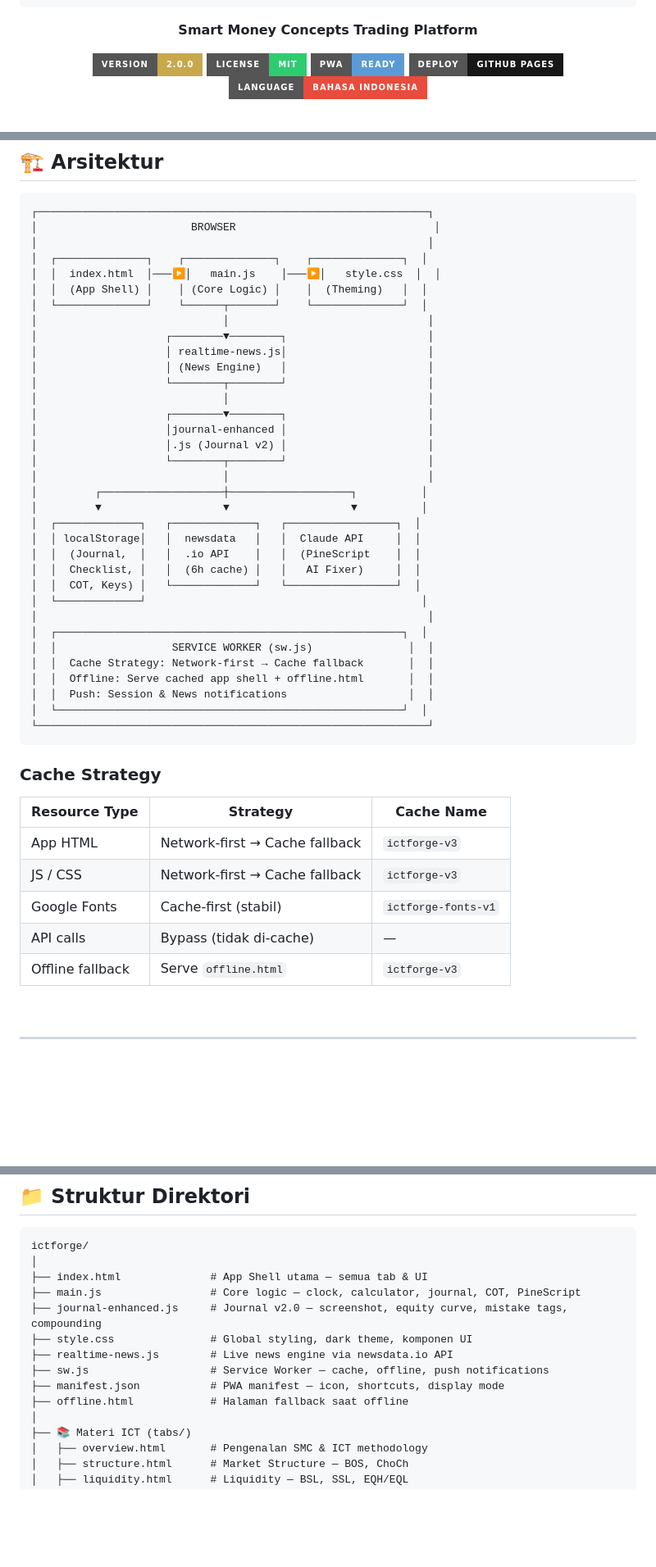
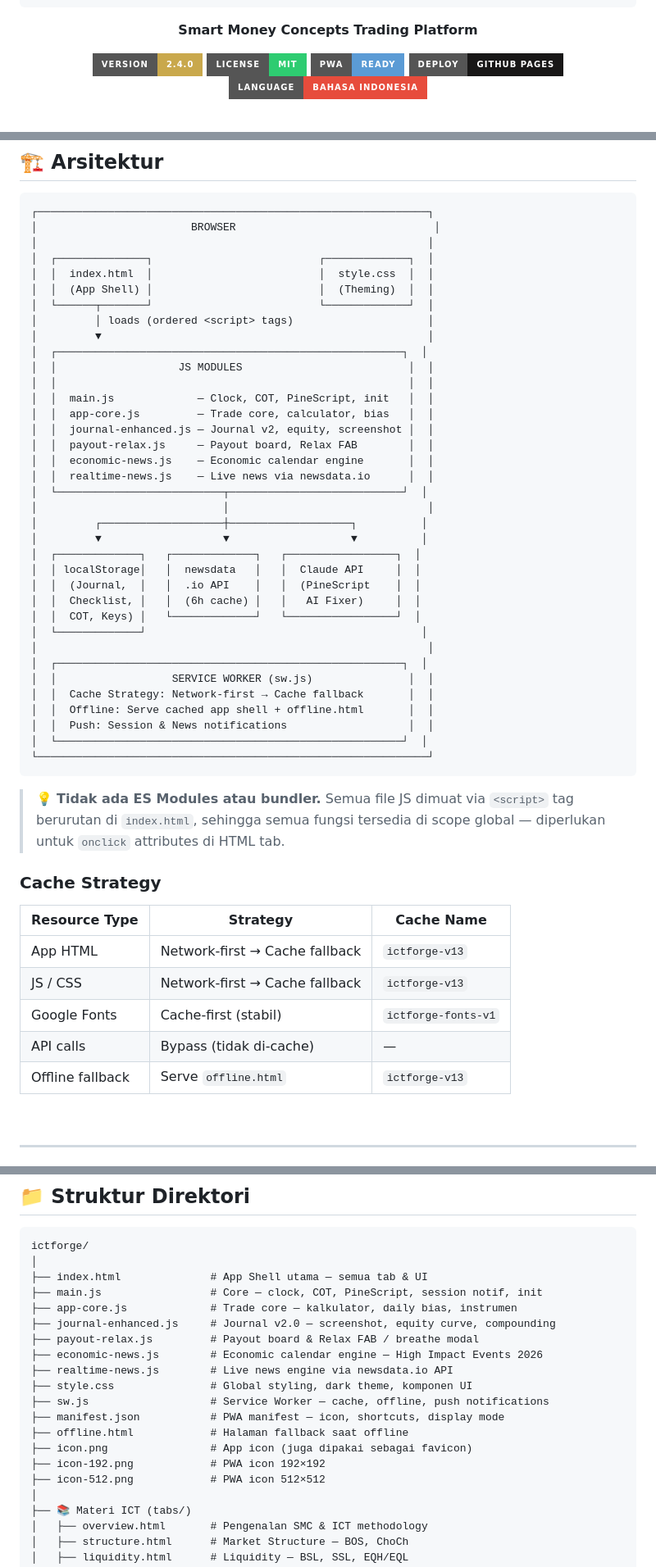
Before and after one commit to sumantokeras56/ictforge, a Markdown page: README.md, 3 parts joined by grey strips. Shown at 82% size. GitHub-like rendering; badges without logos; blank space fills up the shorter version.

````diff
--- a/README.md
+++ b/README.md
@@ -13,7 +13,7 @@
 
 **Smart Money Concepts Trading Platform**
 
-[![Version](https://img.shields.io/badge/version-2.0.0-C9A84C?style=for-the-badge&logo=github)](https://github.com/sumantokeras56/ictforge)
+[![Version](https://img.shields.io/badge/version-2.4.0-C9A84C?style=for-the-badge&logo=github)](https://github.com/sumantokeras56/ictforge)
 [![License](https://img.shields.io/badge/license-MIT-2ECC71?style=for-the-badge)](LICENSE)
 [![PWA](https://img.shields.io/badge/PWA-ready-5B9BD5?style=for-the-badge&logo=googlechrome)](https://sumantokeras56.github.io/ictforge/)
 [![Deploy](https://img.shields.io/badge/deploy-GitHub%20Pages-181717?style=for-the-badge&logo=github)](https://sumantokeras56.github.io/ictforge/)
@@ -253,20 +253,22 @@ ICT Forge — Zero-dependency, Vanilla Web Stack
 ┌─────────────────────────────────────────────────────────────┐
 │                        BROWSER                               │
 │                                                             │
-│  ┌──────────────┐    ┌──────────────┐    ┌──────────────┐  │
-│  │  index.html  │───▶│   main.js    │───▶│   style.css  │  │
-│  │  (App Shell) │    │ (Core Logic) │    │  (Theming)   │  │
-│  └──────────────┘    └──────┬───────┘    └──────────────┘  │
-│                             │                               │
-│                    ┌────────▼────────┐                      │
-│                    │ realtime-news.js│                      │
-│                    │ (News Engine)   │                      │
-│                    └────────┬────────┘                      │
-│                             │                               │
-│                    ┌────────▼────────┐                      │
-│                    │journal-enhanced │                      │
-│                    │.js (Journal v2) │                      │
-│                    └────────┬────────┘                      │
+│  ┌──────────────┐                          ┌─────────────┐  │
+│  │  index.html  │                          │  style.css  │  │
+│  │  (App Shell) │                          │  (Theming)  │  │
+│  └──────┬───────┘                          └─────────────┘  │
+│         │ loads (ordered <script> tags)                     │
+│         ▼                                                   │
+│  ┌──────────────────────────────────────────────────────┐  │
+│  │                   JS MODULES                          │  │
+│  │                                                       │  │
+│  │  main.js             — Clock, COT, PineScript, init   │  │
+│  │  app-core.js         — Trade core, calculator, bias   │  │
+│  │  journal-enhanced.js — Journal v2, equity, screenshot │  │
+│  │  payout-relax.js     — Payout board, Relax FAB        │  │
+│  │  economic-news.js    — Economic calendar engine       │  │
+│  │  realtime-news.js    — Live news via newsdata.io      │  │
+│  └──────────────────────────┬───────────────────────────┘  │
 │                             │                               │
 │         ┌───────────────────┼───────────────────┐          │
 │         ▼                   ▼                   ▼          │
@@ -286,15 +288,17 @@ ICT Forge — Zero-dependency, Vanilla Web Stack
 └─────────────────────────────────────────────────────────────┘
 ```
 
+> 💡 **Tidak ada ES Modules atau bundler.** Semua file JS dimuat via `<script>` tag berurutan di `index.html`, sehingga semua fungsi tersedia di scope global — diperlukan untuk `onclick` attributes di HTML tab.
+
 ### Cache Strategy
 
 | Resource Type | Strategy | Cache Name |
 |---|---|---|
-| App HTML | Network-first → Cache fallback | `ictforge-v3` |
-| JS / CSS | Network-first → Cache fallback | `ictforge-v3` |
+| App HTML | Network-first → Cache fallback | `ictforge-v13` |
+| JS / CSS | Network-first → Cache fallback | `ictforge-v13` |
 | Google Fonts | Cache-first (stabil) | `ictforge-fonts-v1` |
 | API calls | Bypass (tidak di-cache) | — |
-| Offline fallback | Serve `offline.html` | `ictforge-v3` |
+| Offline fallback | Serve `offline.html` | `ictforge-v13` |
 
 <br/>
 
@@ -470,13 +474,19 @@ python3 -m http.server 8000
 ictforge/
 │
 ├── index.html              # App Shell utama — semua tab & UI
-├── main.js                 # Core logic — clock, calculator, journal, COT, PineScript
-├── journal-enhanced.js     # Journal v2.0 — screenshot, equity curve, mistake tags, compounding
+├── main.js                 # Core — clock, COT, PineScript, session notif, init
+├── app-core.js             # Trade core — kalkulator, daily bias, instrumen
+├── journal-enhanced.js     # Journal v2.0 — screenshot, equity curve, compounding
+├── payout-relax.js         # Payout board & Relax FAB / breathe modal
+├── economic-news.js        # Economic calendar engine — High Impact Events 2026
+├── realtime-news.js        # Live news engine via newsdata.io API
 ├── style.css               # Global styling, dark theme, komponen UI
-├── realtime-news.js        # Live news engine via newsdata.io API
 ├── sw.js                   # Service Worker — cache, offline, push notifications
 ├── manifest.json           # PWA manifest — icon, shortcuts, display mode
 ├── offline.html            # Halaman fallback saat offline
+├── icon.png                # App icon (juga dipakai sebagai favicon)
+├── icon-192.png            # PWA icon 192×192
+├── icon-512.png            # PWA icon 512×512
 │
 ├── 📚 Materi ICT (tabs/)
 │   ├── overview.html       # Pengenalan SMC & ICT methodology
````
Also changed, not shown: other parts of README.md (+9 -5 lines).
